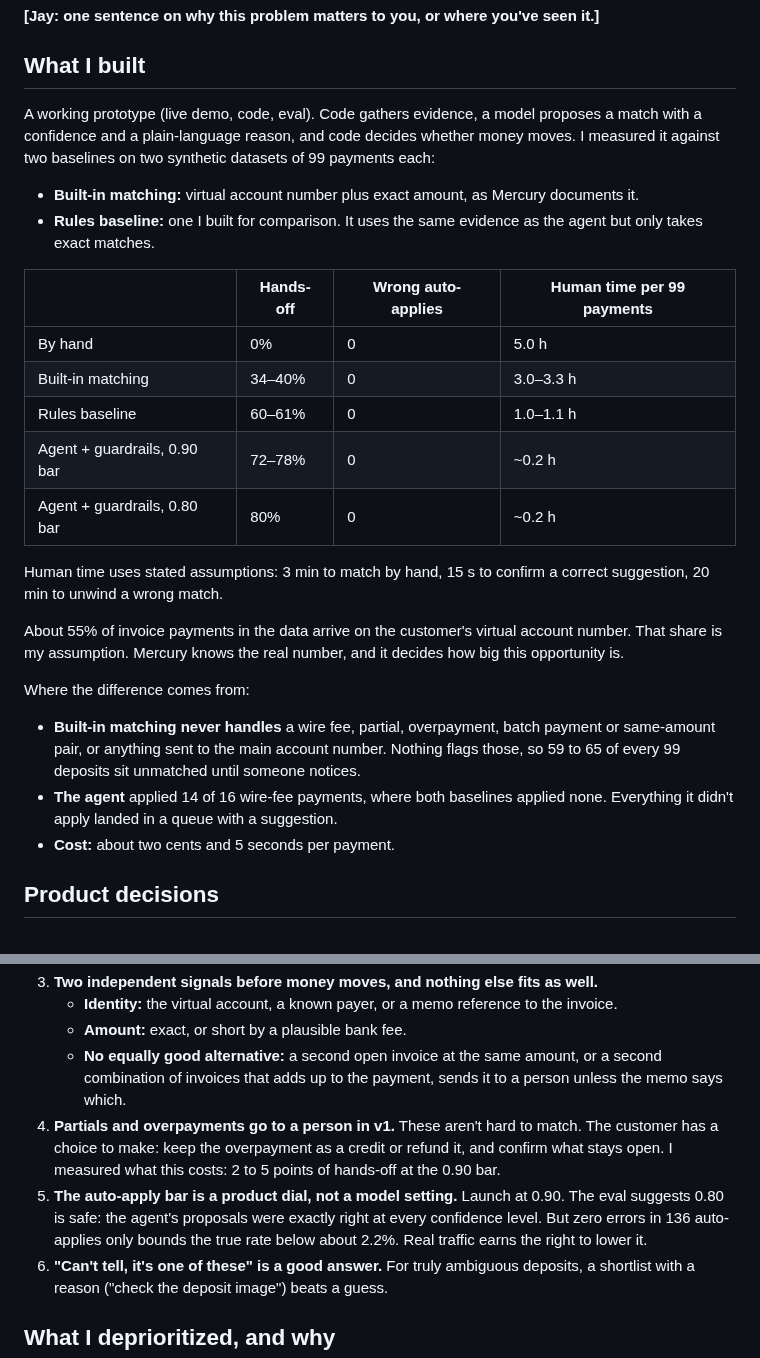
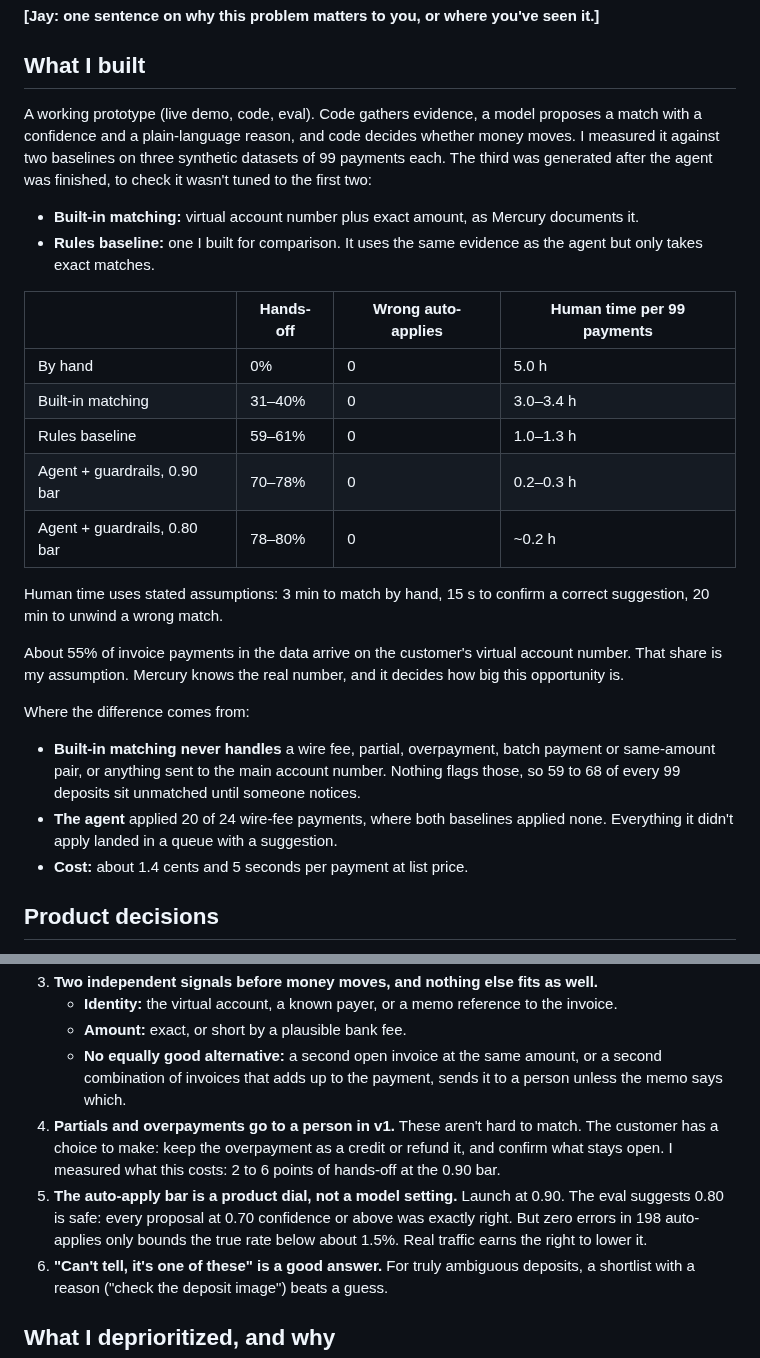
Before and after one commit to jungerland/mercury-invoicing, a Markdown page: MEMO.md, 2 parts joined by grey strips. GitHub-like rendering.

```diff
--- a/MEMO.md
+++ b/MEMO.md
@@ -22,7 +22,7 @@ The goal is payments that match themselves to the right invoice without anyone l
 
 ## What I built
 
-A working prototype (live demo, code, eval). Code gathers evidence, a model proposes a match with a confidence and a plain-language reason, and code decides whether money moves. I measured it against two baselines on two synthetic datasets of 99 payments each:
+A working prototype (live demo, code, eval). Code gathers evidence, a model proposes a match with a confidence and a plain-language reason, and code decides whether money moves. I measured it against two baselines on three synthetic datasets of 99 payments each. The third was generated after the agent was finished, to check it wasn't tuned to the first two:
 
 - **Built-in matching:** virtual account number plus exact amount, as Mercury documents it.
 - **Rules baseline:** one I built for comparison. It uses the same evidence as the agent but only takes exact matches.
@@ -30,10 +30,10 @@ A working prototype (live demo, code, eval). Code gathers evidence, a model prop
 | | Hands-off | Wrong auto-applies | Human time per 99 payments |
 |---|---|---|---|
 | By hand | 0% | 0 | 5.0 h |
-| Built-in matching | 34–40% | 0 | 3.0–3.3 h |
-| Rules baseline | 60–61% | 0 | 1.0–1.1 h |
-| Agent + guardrails, 0.90 bar | 72–78% | 0 | ~0.2 h |
-| Agent + guardrails, 0.80 bar | 80% | 0 | ~0.2 h |
+| Built-in matching | 31–40% | 0 | 3.0–3.4 h |
+| Rules baseline | 59–61% | 0 | 1.0–1.3 h |
+| Agent + guardrails, 0.90 bar | 70–78% | 0 | 0.2–0.3 h |
+| Agent + guardrails, 0.80 bar | 78–80% | 0 | ~0.2 h |
 
 Human time uses stated assumptions: 3 min to match by hand, 15 s to confirm a correct suggestion, 20 min to unwind a wrong match.
 
@@ -41,9 +41,9 @@ About 55% of invoice payments in the data arrive on the customer's virtual accou
 
 Where the difference comes from:
 
-- **Built-in matching never handles** a wire fee, partial, overpayment, batch payment or same-amount pair, or anything sent to the main account number. Nothing flags those, so 59 to 65 of every 99 deposits sit unmatched until someone notices.
-- **The agent** applied 14 of 16 wire-fee payments, where both baselines applied none. Everything it didn't apply landed in a queue with a suggestion.
-- **Cost:** about two cents and 5 seconds per payment.
+- **Built-in matching never handles** a wire fee, partial, overpayment, batch payment or same-amount pair, or anything sent to the main account number. Nothing flags those, so 59 to 68 of every 99 deposits sit unmatched until someone notices.
+- **The agent** applied 20 of 24 wire-fee payments, where both baselines applied none. Everything it didn't apply landed in a queue with a suggestion.
+- **Cost:** about 1.4 cents and 5 seconds per payment at list price.
 
 ## Product decisions
 
@@ -53,8 +53,8 @@ Where the difference comes from:
    - **Identity:** the virtual account, a known payer, or a memo reference to the invoice.
    - **Amount:** exact, or short by a plausible bank fee.
    - **No equally good alternative:** a second open invoice at the same amount, or a second combination of invoices that adds up to the payment, sends it to a person unless the memo says which.
-4. **Partials and overpayments go to a person in v1.** These aren't hard to match. The customer has a choice to make: keep the overpayment as a credit or refund it, and confirm what stays open. I measured what this costs: 2 to 5 points of hands-off at the 0.90 bar.
-5. **The auto-apply bar is a product dial, not a model setting.** Launch at 0.90. The eval suggests 0.80 is safe: the agent's proposals were exactly right at every confidence level. But zero errors in 136 auto-applies only bounds the true rate below about 2.2%. Real traffic earns the right to lower it.
+4. **Partials and overpayments go to a person in v1.** These aren't hard to match. The customer has a choice to make: keep the overpayment as a credit or refund it, and confirm what stays open. I measured what this costs: 2 to 6 points of hands-off at the 0.90 bar.
+5. **The auto-apply bar is a product dial, not a model setting.** Launch at 0.90. The eval suggests 0.80 is safe: every proposal at 0.70 confidence or above was exactly right. But zero errors in 198 auto-applies only bounds the true rate below about 1.5%. Real traffic earns the right to lower it.
 6. **"Can't tell, it's one of these" is a good answer.** For truly ambiguous deposits, a shortlist with a reason ("check the deposit image") beats a guess.
 
 ## What I deprioritized, and why
```
Also changed, not shown: README.md (+6 -4 lines).
